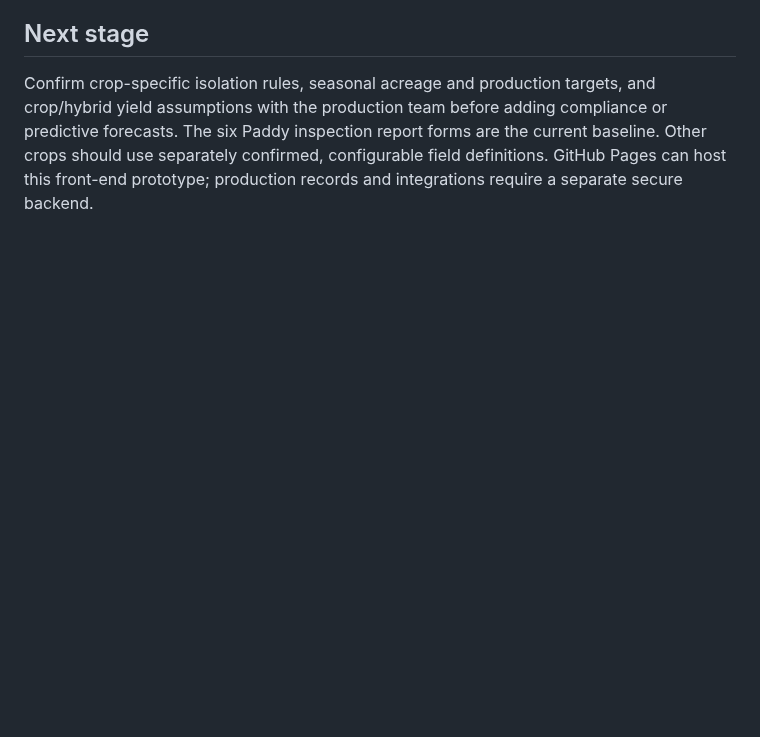
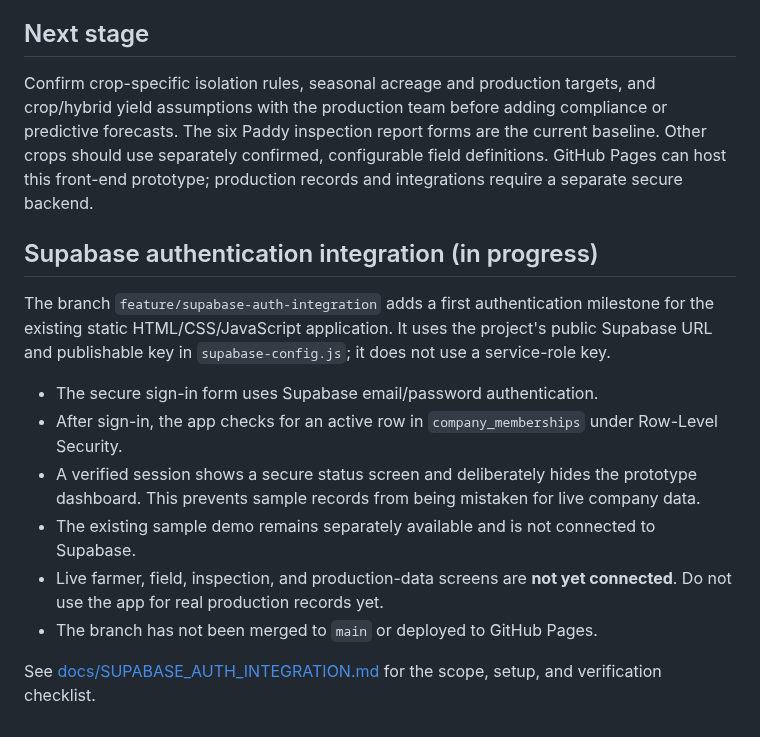
Before and after one commit to rajavadlamani-png/seed-production-intelligence-platform, a Markdown page: README.md, the part around the change. Rendered like a GitHub page; blank space fills up the shorter version.

Commit message:
Document Supabase authentication milestone

```diff
--- a/README.md
+++ b/README.md
@@ -40,3 +40,17 @@ The project-specific Codex skill is in `.agents/skills/sageharvest-seed-monitor/
 ## Next stage
 
 Confirm crop-specific isolation rules, seasonal acreage and production targets, and crop/hybrid yield assumptions with the production team before adding compliance or predictive forecasts. The six Paddy inspection report forms are the current baseline. Other crops should use separately confirmed, configurable field definitions. GitHub Pages can host this front-end prototype; production records and integrations require a separate secure backend.
+
+
+## Supabase authentication integration (in progress)
+
+The branch `feature/supabase-auth-integration` adds a first authentication milestone for the existing static HTML/CSS/JavaScript application. It uses the project's public Supabase URL and publishable key in `supabase-config.js`; it does not use a service-role key.
+
+- The secure sign-in form uses Supabase email/password authentication.
+- After sign-in, the app checks for an active row in `company_memberships` under Row-Level Security.
+- A verified session shows a secure status screen and deliberately hides the prototype dashboard. This prevents sample records from being mistaken for live company data.
+- The existing sample demo remains separately available and is not connected to Supabase.
+- Live farmer, field, inspection, and production-data screens are **not yet connected**. Do not use the app for real production records yet.
+- The branch has not been merged to `main` or deployed to GitHub Pages.
+
+See [docs/SUPABASE_AUTH_INTEGRATION.md](docs/SUPABASE_AUTH_INTEGRATION.md) for the scope, setup, and verification checklist.
```
